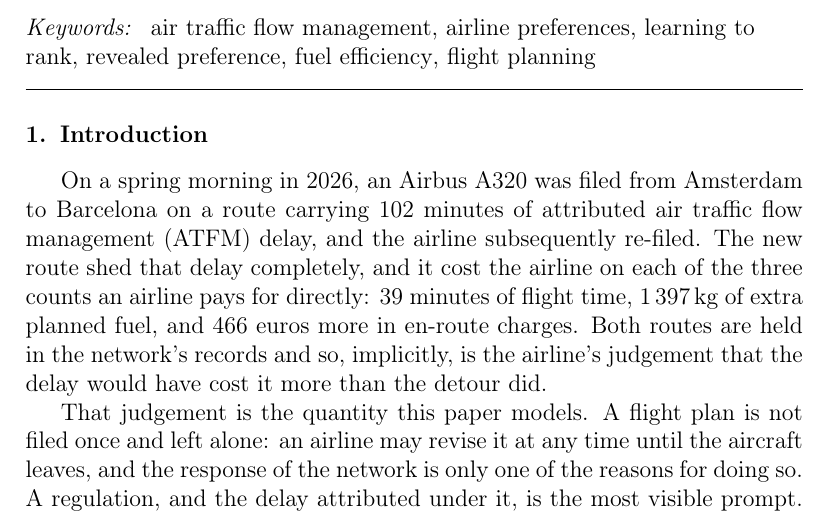
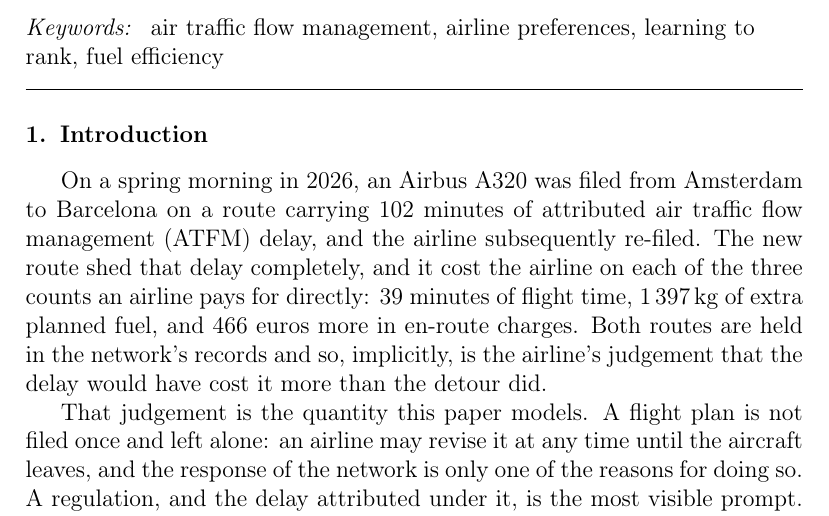
Before and after one commit to ramondalmau/skyrank-paper, a LaTeX paper (trc-extension/trc2026.tex): part of page 2 of 52, cut so that both start at the same text. Compiled offline with pdfLaTeX.

Commit message:
Keep four keywords in both manuscripts
Author's call: air traffic flow management, airline preferences, learning to
rank, fuel efficiency. "revealed preference" and "flight planning" dropped from
the conference paper's index terms and the journal's keyword list alike.

SID 8 pp, TRC 50 pp, unchanged.

Co-Authored-By: Claude Opus 5 (1M context) <noreply@anthropic.com>

```diff
--- a/trc-extension/trc2026.tex
+++ b/trc-extension/trc2026.tex
@@ -124,7 +124,7 @@ learnable from operational records alone.
 
 \begin{keyword}
 air traffic flow management \sep airline preferences \sep learning to
-rank \sep revealed preference \sep fuel efficiency \sep flight planning
+rank \sep fuel efficiency
 \end{keyword}
 
 \end{frontmatter}
```
Also changed, not shown: sid2026/sid2026.tex (+1 -1 lines), sid2026/sid2026.pdf, trc-extension/trc2026.pdf.
